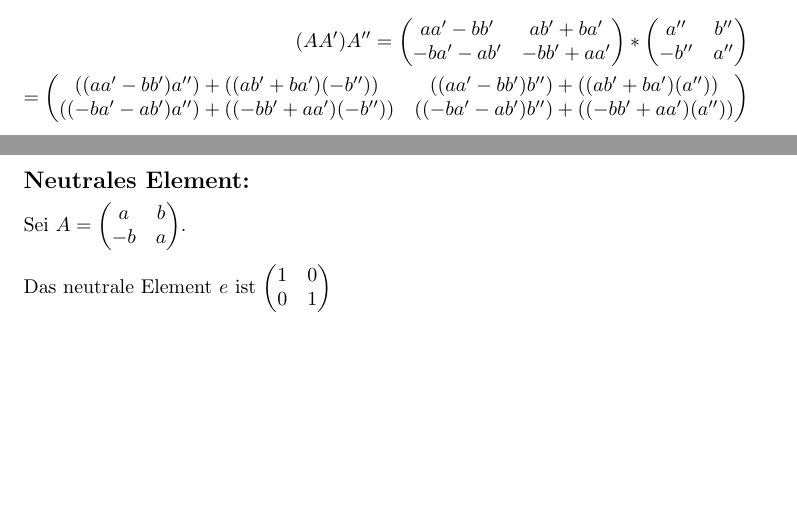
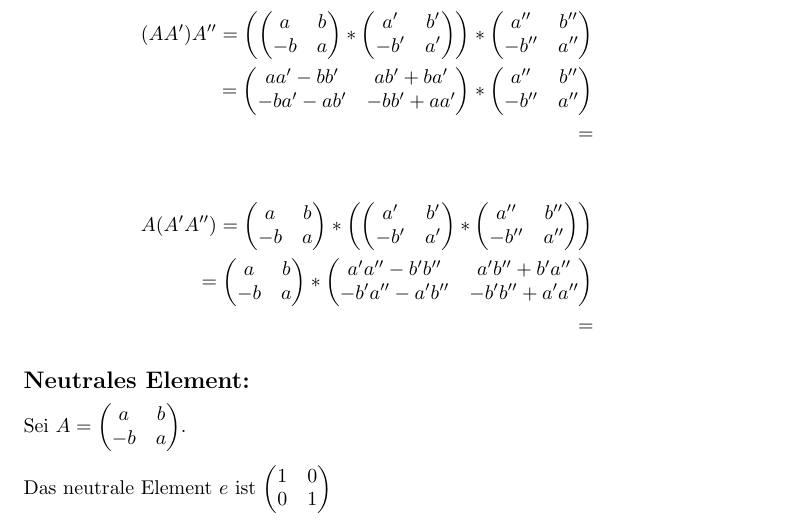
Before and after one commit to troessner/fernuni-hagen, a LaTeX problem sheet (Mathemathische Grundlagen/uebung_1/uebung_1_aufgabe_3.tex): two parts of pages 1 and 2 of 2 before the commit and part of page 2 of 2 after it, the two joined at a grey line, cut at the place of the change, the shorter picture padded with empty space. Compiled offline with pdfLaTeX.

Commit message:
Update A3.

```diff
--- a/Mathemathische Grundlagen/uebung_1/uebung_1_aufgabe_3.tex
+++ b/Mathemathische Grundlagen/uebung_1/uebung_1_aufgabe_3.tex
@@ -81,9 +81,31 @@ Was zu zeigen war.
 Zu zeigen ist, das
 \((AA')A''=A(A'A'')\)
 
+%%%%%%%%%%%%%%%%%%%%%%%%%%%%%%
+% (AA')A''
+%%%%%%%%%%%%%%%%%%%%%%%%%%%%%%
+
 \[
 \begin{split}
 (AA')A''
+=
+\left (
+\begin{pmatrix}
+  a & b \\
+  -b & a
+\end{pmatrix}
+*
+\begin{pmatrix}
+  a' & b' \\
+  -b' & a'
+\end{pmatrix}
+\right )
+*
+\begin{pmatrix}
+  a'' & b'' \\
+  -b'' & a''
+\end{pmatrix}
+\\
 =
 \begin{pmatrix}
   aa'-bb'    & ab' + ba' \\
@@ -96,21 +118,50 @@ Zu zeigen ist, das
 \end{pmatrix}
 \\
 =
-\begin{pmatrix}
-  ((aa'-bb')a'') + ((ab' + ba')(-b'')) & ((aa'-bb')b'') + ((ab' + ba')(a'')) \\
-  ((-ba'-ab')a'') + ((-bb' + aa')(-b'')) & ((-ba'-ab')b'') +  ((-bb' + aa')(a''))
-\end{pmatrix}
+% TODO Calculate that.
 \end{split}
 \]
+
+%%%%%%%%%%%%%%%%%%%%%%%%%%%%%%
+% A(A'A'')
+%%%%%%%%%%%%%%%%%%%%%%%%%%%%%%
 
 \[
 \begin{split}
 A(A'A'')
 =
-
+\begin{pmatrix}
+  a & b \\
+  -b & a
+\end{pmatrix}
+*
+\left (
+\begin{pmatrix}
+  a' & b' \\
+  -b' & a'
+\end{pmatrix}
+*
+\begin{pmatrix}
+  a'' & b'' \\
+  -b'' & a''
+\end{pmatrix}
+\right )
+\\
+=
+\begin{pmatrix}
+  a & b \\
+  -b & a
+\end{pmatrix}
+*
+\begin{pmatrix}
+  a'a''-b'b'' & a'b'' + b'a'' \\
+  -b'a'' - a'b'' & -b'b'' + a'a''
+\end{pmatrix}
+\\
+=
+% TODO Calculate this.
 \end{split}
 \]
-
 
 \subsection*{Neutrales Element:}
 
```
Also changed, not shown: Mathemathische Grundlagen/uebung_1/uebung_1_aufgabe_3.tex (1 more changed lines).
